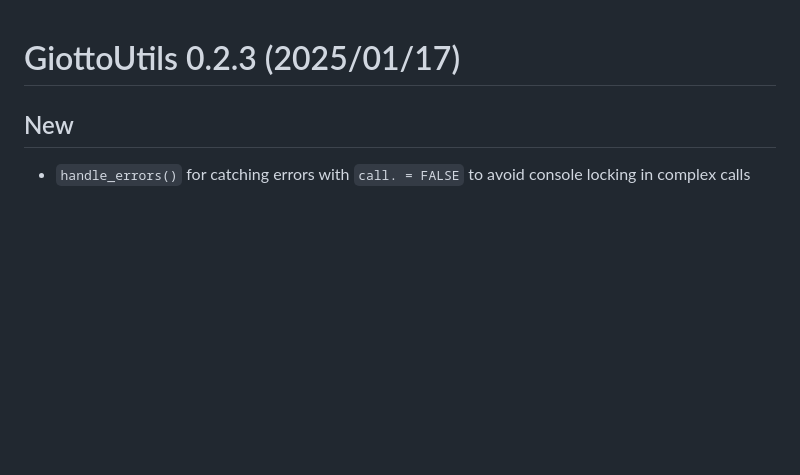
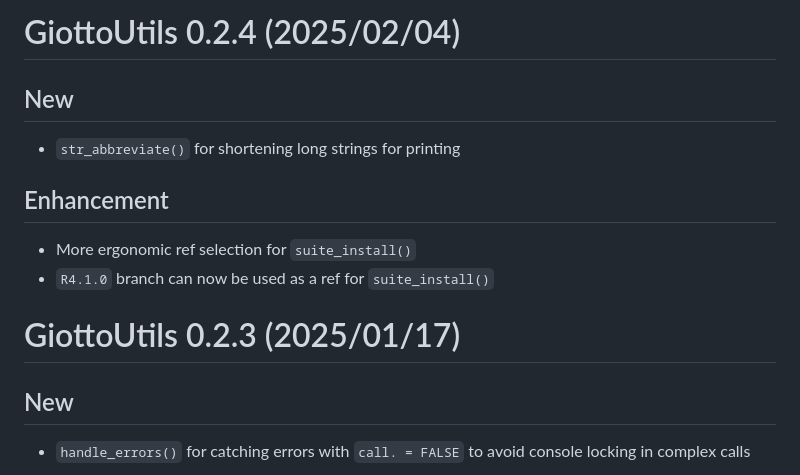
Before and after one commit to drieslab/GiottoUtils, a Markdown page: NEWS.md, the part around the change. Drawn GitHub-style; blank space fills up the shorter version.

Commit message:
chore: news

```diff
--- a/NEWS.md
+++ b/NEWS.md
@@ -1,3 +1,12 @@
+# GiottoUtils 0.2.4 (2025/02/04)
+
+## New
+- `str_abbreviate()` for shortening long strings for printing
+
+## Enhancement
+- More ergonomic ref selection for `suite_install()`
+- `R4.1.0` branch can now be used as a ref for `suite_install()`
+
 # GiottoUtils 0.2.3 (2025/01/17)
 
 ## New
```
